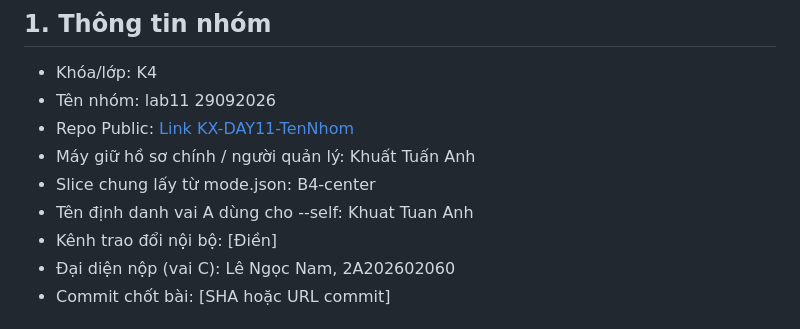
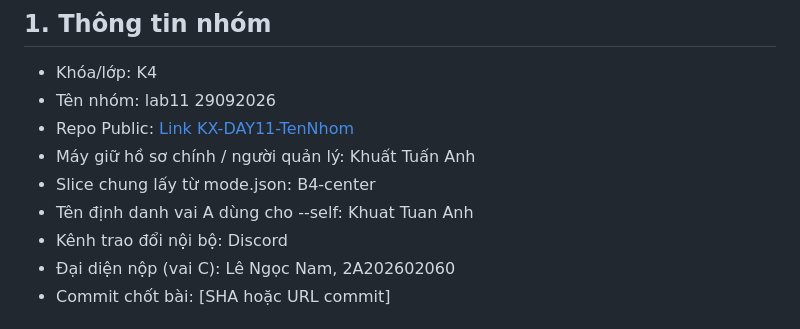
Before and after one commit to dtongg03/K4-L2-Day11-SVM360-Fisheye-Lab-Student-VuongTuanDuong-2A202602046, a Markdown page: TEAMMATES.md, the part around the change. Rendered like a GitHub page.

Commit message:
docs: update team member information in TEAMMATES.md

```diff
--- a/TEAMMATES.md
+++ b/TEAMMATES.md
@@ -8,7 +8,7 @@
 - Máy giữ hồ sơ chính / người quản lý: Khuất Tuấn Anh
 - Slice chung lấy từ mode.json: B4-center
 - Tên định danh vai A dùng cho --self: Khuat Tuan Anh
-- Kênh trao đổi nội bộ: [Điền]
+- Kênh trao đổi nội bộ: Discord
 - Đại diện nộp (vai C): Lê Ngọc Nam, 2A202602060
 - Commit chốt bài: [SHA hoặc URL commit]
 
```
